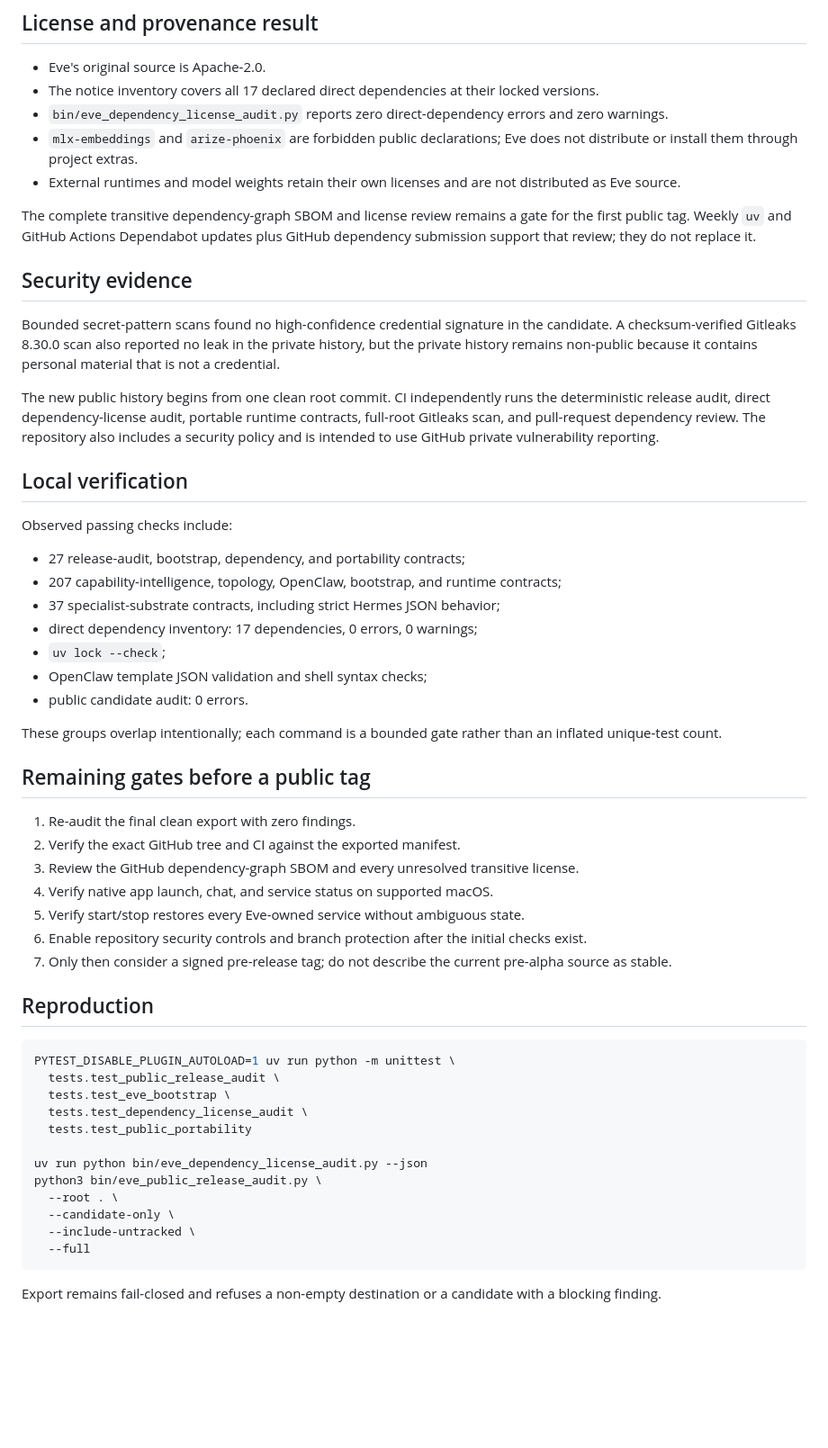
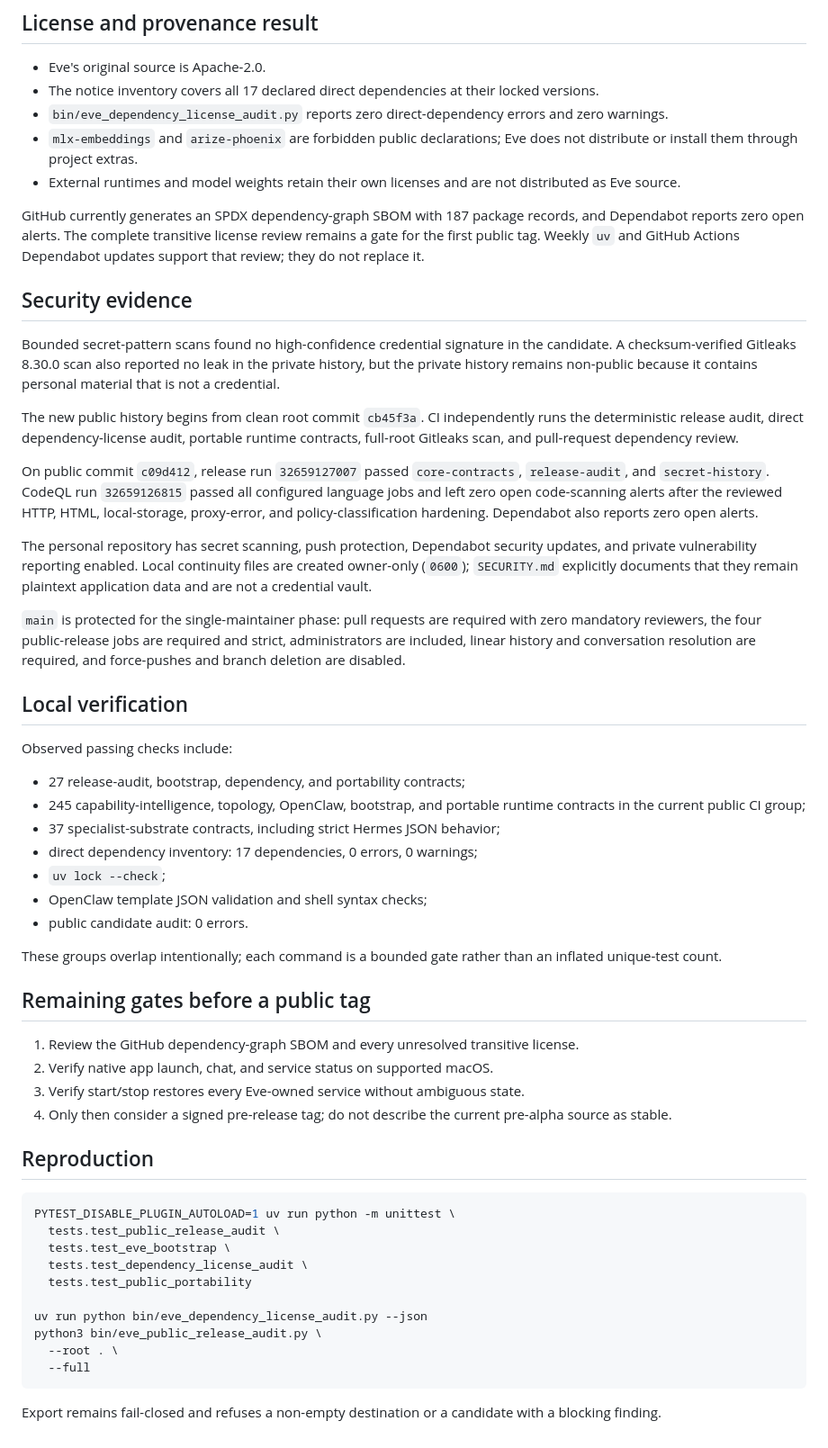
Before and after one commit to adamdmcbride/eve, a Markdown page: docs/evidence/PUBLIC_RELEASE_READINESS_AUDIT_2026_08_23.md, the part around one of its changes. Shown at 90% size. Rendered like a GitHub page; blank space fills up the shorter version.

Commit message:
Record public release verification

````diff
--- a/docs/evidence/PUBLIC_RELEASE_READINESS_AUDIT_2026_08_23.md
+++ b/docs/evidence/PUBLIC_RELEASE_READINESS_AUDIT_2026_08_23.md
@@ -78,9 +80,10 @@ honestly marking optional learned artifacts unavailable.
 - External runtimes and model weights retain their own licenses and are not
   distributed as Eve source.
 
-The complete transitive dependency-graph SBOM and license review remains a gate
-for the first public tag. Weekly `uv` and GitHub Actions Dependabot updates plus
-GitHub dependency submission support that review; they do not replace it.
+GitHub currently generates an SPDX dependency-graph SBOM with 187 package
+records, and Dependabot reports zero open alerts. The complete transitive
+license review remains a gate for the first public tag. Weekly `uv` and GitHub
+Actions Dependabot updates support that review; they do not replace it.
 
 ## Security evidence
 
@@ -89,19 +92,33 @@ the candidate. A checksum-verified Gitleaks 8.30.0 scan also reported no leak in
 the private history, but the private history remains non-public because it
 contains personal material that is not a credential.
 
-The new public history begins from one clean root commit. CI independently runs
-the deterministic release audit, direct dependency-license audit, portable
+The new public history begins from clean root commit `cb45f3a`. CI independently
+runs the deterministic release audit, direct dependency-license audit, portable
 runtime contracts, full-root Gitleaks scan, and pull-request dependency review.
-The repository also includes a security policy and is intended to use GitHub
-private vulnerability reporting.
+
+On public commit `c09d412`, release run `32659127007` passed `core-contracts`,
+`release-audit`, and `secret-history`. CodeQL run `32659126815` passed all
+configured language jobs and left zero open code-scanning alerts after the
+reviewed HTTP, HTML, local-storage, proxy-error, and policy-classification
+hardening. Dependabot also reports zero open alerts.
+
+The personal repository has secret scanning, push protection, Dependabot
+security updates, and private vulnerability reporting enabled. Local continuity
+files are created owner-only (`0600`); `SECURITY.md` explicitly documents that
+they remain plaintext application data and are not a credential vault.
+
+`main` is protected for the single-maintainer phase: pull requests are required
+with zero mandatory reviewers, the four public-release jobs are required and
+strict, administrators are included, linear history and conversation resolution
+are required, and force-pushes and branch deletion are disabled.
 
 ## Local verification
 
 Observed passing checks include:
 
 - 27 release-audit, bootstrap, dependency, and portability contracts;
-- 207 capability-intelligence, topology, OpenClaw, bootstrap, and runtime
-  contracts;
+- 245 capability-intelligence, topology, OpenClaw, bootstrap, and portable
+  runtime contracts in the current public CI group;
 - 37 specialist-substrate contracts, including strict Hermes JSON behavior;
 - direct dependency inventory: 17 dependencies, 0 errors, 0 warnings;
 - `uv lock --check`;
@@ -113,15 +130,11 @@ an inflated unique-test count.
 
 ## Remaining gates before a public tag
 
-1. Re-audit the final clean export with zero findings.
-2. Verify the exact GitHub tree and CI against the exported manifest.
-3. Review the GitHub dependency-graph SBOM and every unresolved transitive
+1. Review the GitHub dependency-graph SBOM and every unresolved transitive
    license.
-4. Verify native app launch, chat, and service status on supported macOS.
-5. Verify start/stop restores every Eve-owned service without ambiguous state.
-6. Enable repository security controls and branch protection after the initial
-   checks exist.
-7. Only then consider a signed pre-release tag; do not describe the current
+2. Verify native app launch, chat, and service status on supported macOS.
+3. Verify start/stop restores every Eve-owned service without ambiguous state.
+4. Only then consider a signed pre-release tag; do not describe the current
    pre-alpha source as stable.
 
 ## Reproduction
@@ -136,8 +149,6 @@ PYTEST_DISABLE_PLUGIN_AUTOLOAD=1 uv run python -m unittest \
 uv run python bin/eve_dependency_license_audit.py --json
 python3 bin/eve_public_release_audit.py \
   --root . \
-  --candidate-only \
-  --include-untracked \
   --full
 ```
 
````
Also changed, not shown: other parts of docs/evidence/PUBLIC_RELEASE_READINESS_AUDIT_2026_08_23.md (+14 -12 lines), docs/roadmaps/OPEN_SOURCE_OVERHAUL_2026_08_23.md (+21 -14 lines).
